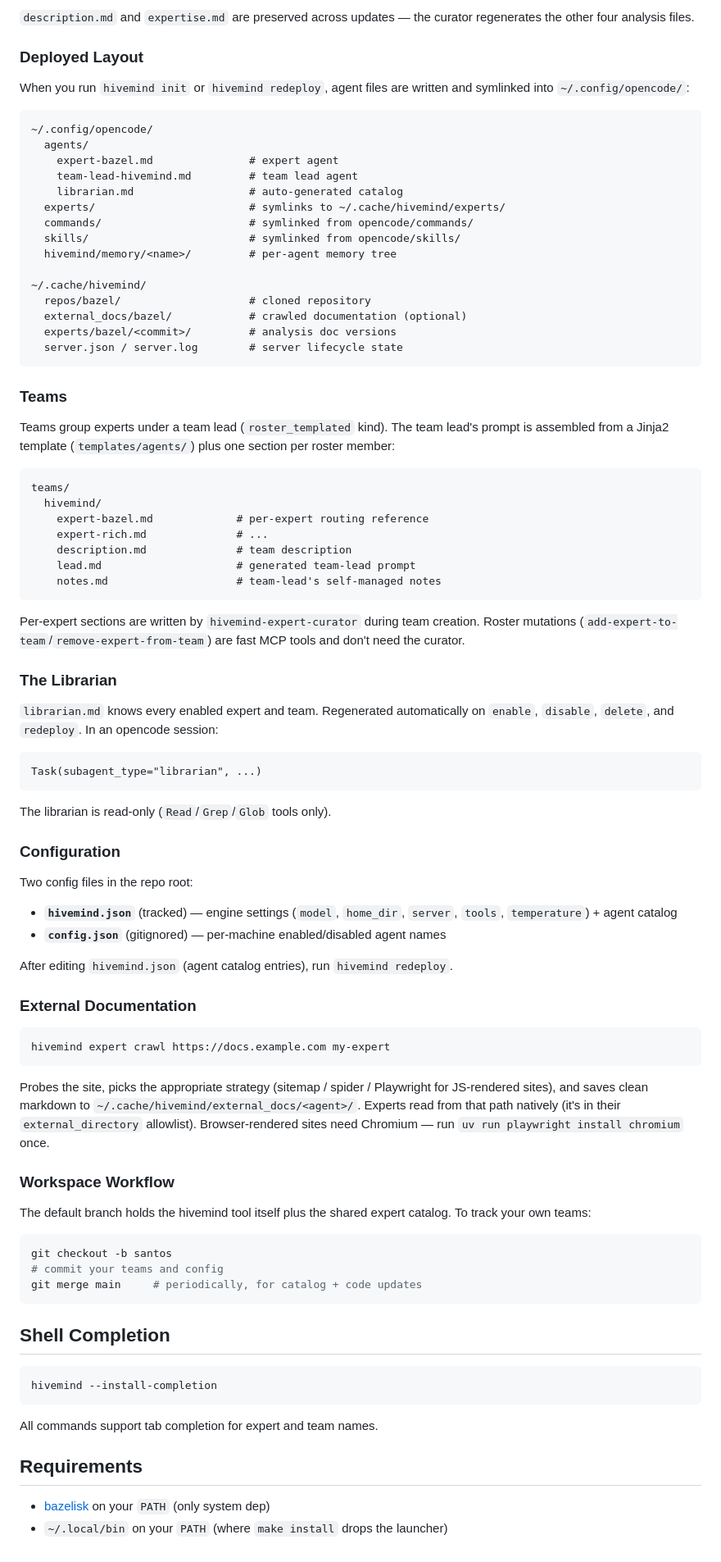
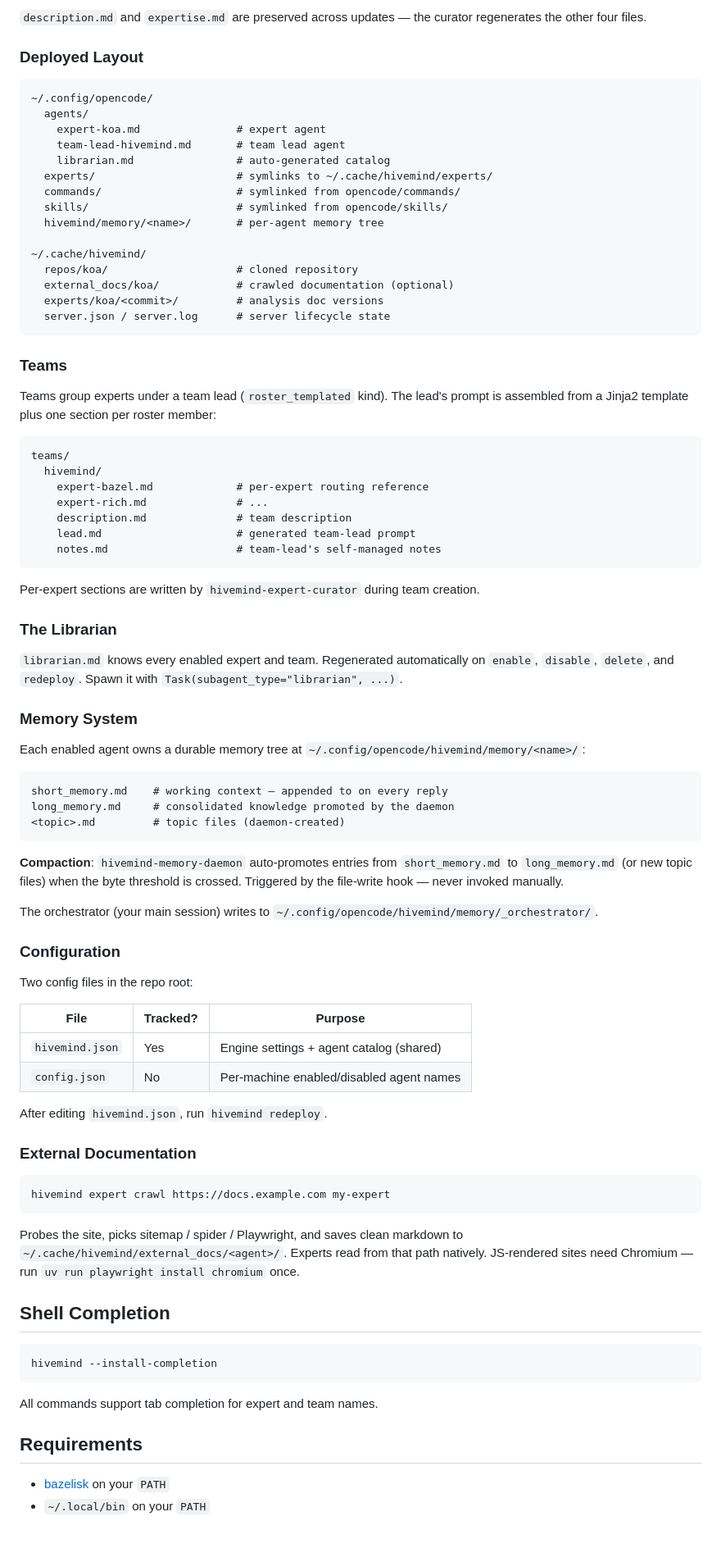
Before and after one commit to lsantos7654/hivemind, a Markdown page: README.md, the part around one of its changes. Shown at 82% size. Rendered like a GitHub page.

````diff
--- a/README.md
+++ b/README.md
@@ -205,36 +128,32 @@ experts/
 ```
 
-`description.md` and `expertise.md` are preserved across updates —
-the curator regenerates the other four analysis files.
+`description.md` and `expertise.md` are preserved across updates — the curator
+regenerates the other four files.
 
 ### Deployed Layout
-
-When you run `hivemind init` or `hivemind redeploy`, agent files are written
-and symlinked into `~/.config/opencode/`:
 
 ```
 ~/.config/opencode/
   agents/
-    expert-bazel.md               # expert agent
-    team-lead-hivemind.md         # team lead agent
-    librarian.md                  # auto-generated catalog
-  experts/                        # symlinks to ~/.cache/hivemind/experts/
-  commands/                       # symlinked from opencode/commands/
-  skills/                         # symlinked from opencode/skills/
-  hivemind/memory/<name>/         # per-agent memory tree
+    expert-koa.md               # expert agent
+    team-lead-hivemind.md       # team lead agent
+    librarian.md                # auto-generated catalog
+  experts/                      # symlinks to ~/.cache/hivemind/experts/
+  commands/                     # symlinked from opencode/commands/
+  skills/                       # symlinked from opencode/skills/
+  hivemind/memory/<name>/       # per-agent memory tree
 
 ~/.cache/hivemind/
-  repos/bazel/                    # cloned repository
-  external_docs/bazel/            # crawled documentation (optional)
-  experts/bazel/<commit>/         # analysis doc versions
-  server.json / server.log        # server lifecycle state
+  repos/koa/                    # cloned repository
+  external_docs/koa/            # crawled documentation (optional)
+  experts/koa/<commit>/         # analysis doc versions
+  server.json / server.log      # server lifecycle state
 ```
 
 ### Teams
 
-Teams group experts under a team lead (`roster_templated` kind). The team
-lead's prompt is assembled from a Jinja2 template (`templates/agents/`) plus
-one section per roster member:
+Teams group experts under a team lead (`roster_templated` kind). The lead's
+prompt is assembled from a Jinja2 template plus one section per roster member:
 
 ```
 teams/
@@ -247,29 +166,42 @@ teams/
 ```
 
 Per-expert sections are written by `hivemind-expert-curator` during team
-creation. Roster mutations (`add-expert-to-team`/`remove-expert-from-team`)
-are fast MCP tools and don't need the curator.
+creation.
 
 ### The Librarian
 
 `librarian.md` knows every enabled expert and team. Regenerated automatically
-on `enable`, `disable`, `delete`, and `redeploy`. In an opencode session:
+on `enable`, `disable`, `delete`, and `redeploy`. Spawn it with
+`Task(subagent_type="librarian", ...)`.
+
+### Memory System
+
+Each enabled agent owns a durable memory tree at
+`~/.config/opencode/hivemind/memory/<name>/`:
 
 ```
-Task(subagent_type="librarian", ...)
+short_memory.md    # working context — appended to on every reply
+long_memory.md     # consolidated knowledge promoted by the daemon
+<topic>.md         # topic files (daemon-created)
 ```
 
-The librarian is read-only (`Read`/`Grep`/`Glob` tools only).
+**Compaction**: `hivemind-memory-daemon` auto-promotes entries from
+`short_memory.md` to `long_memory.md` (or new topic files) when the byte
+threshold is crossed. Triggered by the file-write hook — never invoked manually.
+
+The orchestrator (your main session) writes to
+`~/.config/opencode/hivemind/memory/_orchestrator/`.
 
 ### Configuration
 
 Two config files in the repo root:
 
-- **`hivemind.json`** (tracked) — engine settings (`model`, `home_dir`,
-  `server`, `tools`, `temperature`) + agent catalog
-- **`config.json`** (gitignored) — per-machine enabled/disabled agent names
+| File | Tracked? | Purpose |
+|------|----------|---------|
+| `hivemind.json` | Yes | Engine settings + agent catalog (shared) |
+| `config.json` | No | Per-machine enabled/disabled agent names |
 
-After editing `hivemind.json` (agent catalog entries), run `hivemind redeploy`.
+After editing `hivemind.json`, run `hivemind redeploy`.
 
 ### External Documentation
 
@@ -277,22 +209,10 @@ After editing `hivemind.json` (agent catalog entries), run `hivemind redeploy`.
 hivemind expert crawl https://docs.example.com my-expert
 ```
 
-Probes the site, picks the appropriate strategy (sitemap / spider / Playwright
-for JS-rendered sites), and saves clean markdown to
-`~/.cache/hivemind/external_docs/<agent>/`. Experts read from that path
-natively (it's in their `external_directory` allowlist). Browser-rendered
-sites need Chromium — run `uv run playwright install chromium` once.
-
-### Workspace Workflow
-
-The default branch holds the hivemind tool itself plus the shared expert
-catalog. To track your own teams:
-
-```bash
-git checkout -b santos
-# commit your teams and config
-git merge main     # periodically, for catalog + code updates
-```
+Probes the site, picks sitemap / spider / Playwright, and saves clean markdown
+to `~/.cache/hivemind/external_docs/<agent>/`. Experts read from that path
+natively. JS-rendered sites need Chromium — run `uv run playwright install
+chromium` once.
 
 ## Shell Completion
 
@@ -304,5 +224,5 @@ All commands support tab completion for expert and team names.
 
 ## Requirements
 
-- [bazelisk](https://github.com/bazelbuild/bazelisk) on your `PATH` (only system dep)
-- `~/.local/bin` on your `PATH` (where `make install` drops the launcher)
+- [bazelisk](https://github.com/bazelbuild/bazelisk) on your `PATH`
+- `~/.local/bin` on your `PATH`
````
Also changed, not shown: other parts of README.md (+51 -128 lines).
